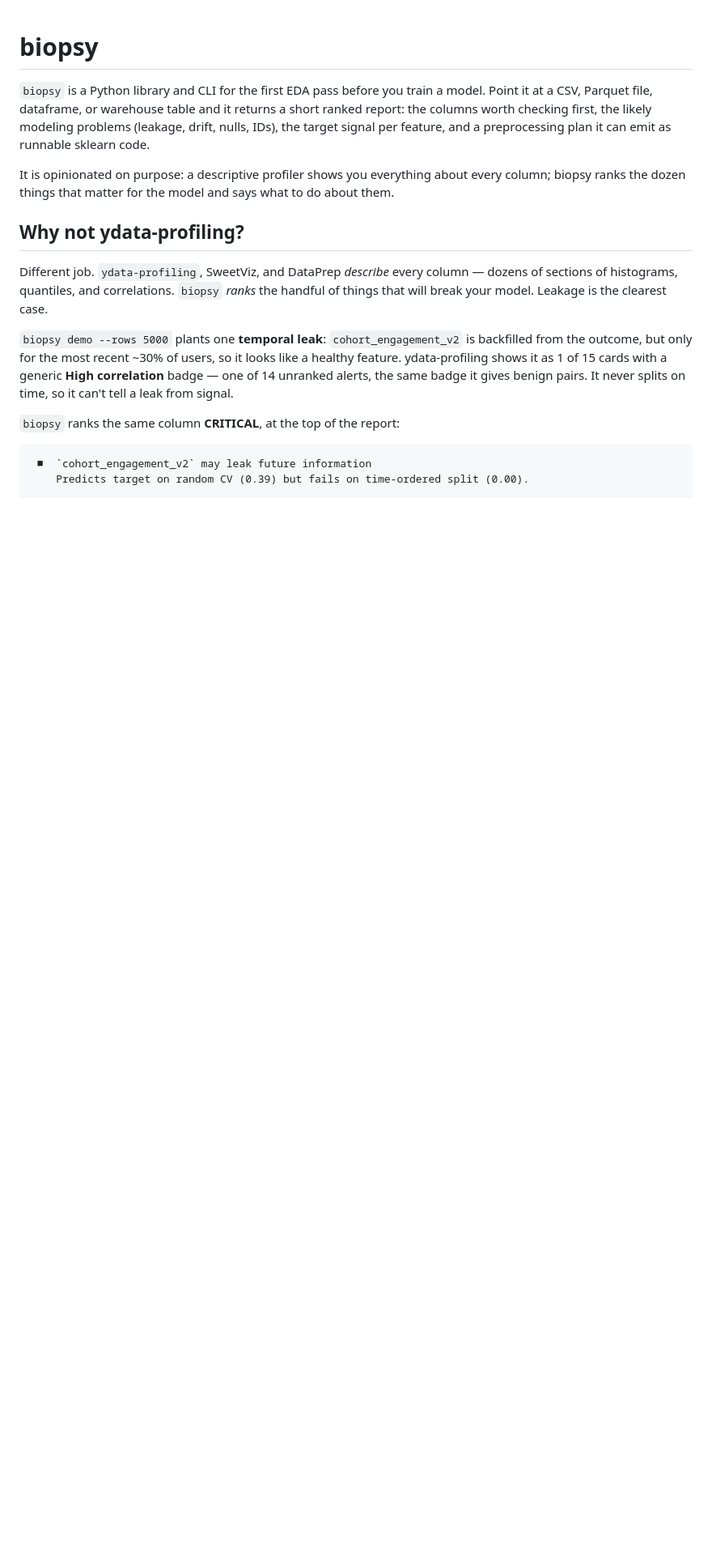
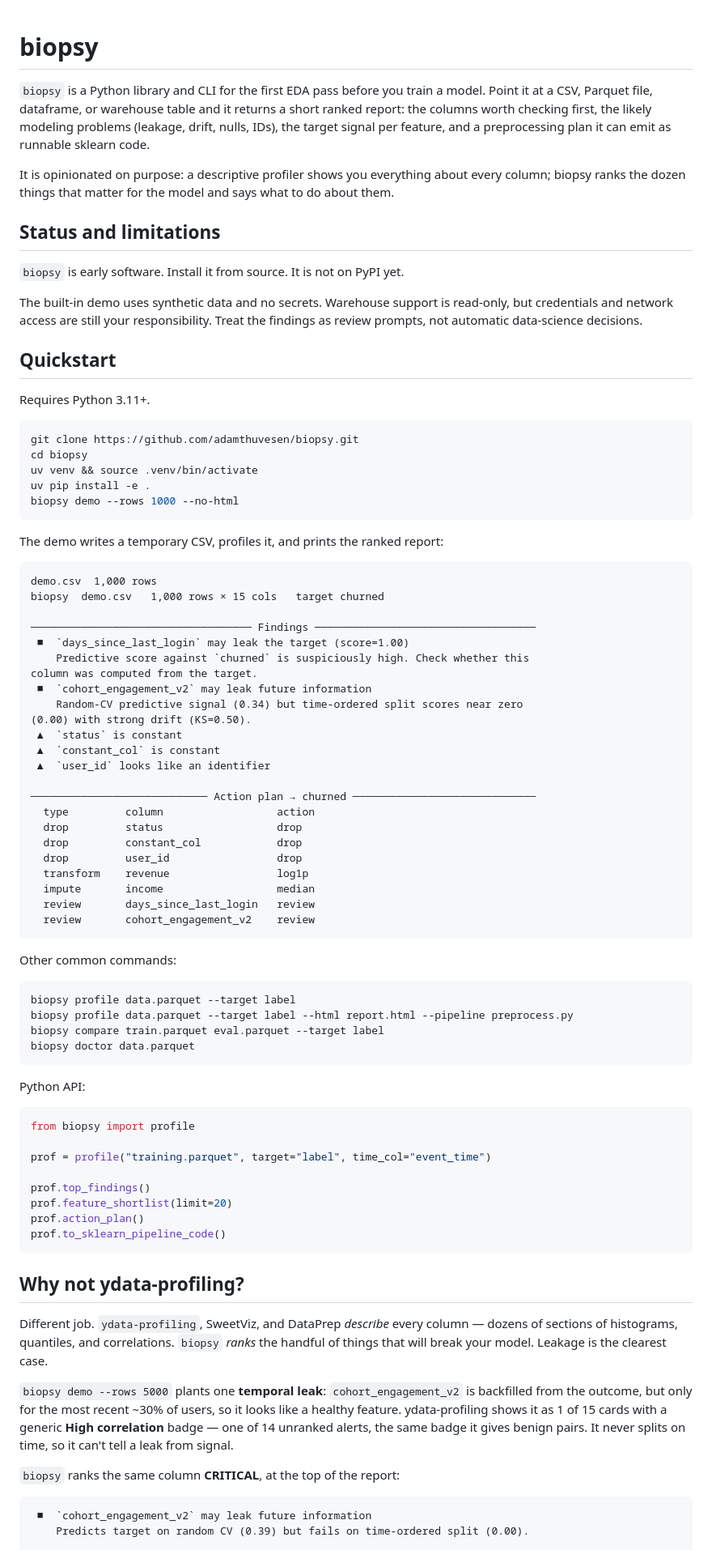
Before and after one commit to adamthuvesen/biopsy, a Markdown page: README.md, the part around one of its changes. Shown at 81% size. GitHub-like rendering; blank space fills up the shorter version.

Commit message:
docs(readme): add quickstart demo evidence (#14)

````diff
--- a/README.md
+++ b/README.md
@@ -9,6 +9,76 @@ and a preprocessing plan it can emit as runnable sklearn code.
 It is opinionated on purpose: a descriptive profiler shows you everything about
 every column; biopsy ranks the dozen things that matter for the model and says
 what to do about them.
+
+## Status and limitations
+
+`biopsy` is early software. Install it from source. It is not on PyPI yet.
+
+The built-in demo uses synthetic data and no secrets. Warehouse support is
+read-only, but credentials and network access are still your responsibility.
+Treat the findings as review prompts, not automatic data-science decisions.
+
+## Quickstart
+
+Requires Python 3.11+.
+
+```bash
+git clone https://github.com/adamthuvesen/biopsy.git
+cd biopsy
+uv venv && source .venv/bin/activate
+uv pip install -e .
+biopsy demo --rows 1000 --no-html
+```
+
+The demo writes a temporary CSV, profiles it, and prints the ranked report:
+
+```text
+demo.csv  1,000 rows
+biopsy  demo.csv   1,000 rows × 15 cols   target churned
+
+─────────────────────────────────── Findings ───────────────────────────────────
+ ■  `days_since_last_login` may leak the target (score=1.00)
+    Predictive score against `churned` is suspiciously high. Check whether this
+column was computed from the target.
+ ■  `cohort_engagement_v2` may leak future information
+    Random-CV predictive signal (0.34) but time-ordered split scores near zero
+(0.00) with strong drift (KS=0.50).
+ ▲  `status` is constant
+ ▲  `constant_col` is constant
+ ▲  `user_id` looks like an identifier
+
+──────────────────────────── Action plan → churned ─────────────────────────────
+  type         column                  action
+  drop         status                  drop
+  drop         constant_col            drop
+  drop         user_id                 drop
+  transform    revenue                 log1p
+  impute       income                  median
+  review       days_since_last_login   review
+  review       cohort_engagement_v2    review
+```
+
+Other common commands:
+
+```bash
+biopsy profile data.parquet --target label
+biopsy profile data.parquet --target label --html report.html --pipeline preprocess.py
+biopsy compare train.parquet eval.parquet --target label
+biopsy doctor data.parquet
+```
+
+Python API:
+
+```python
+from biopsy import profile
+
+prof = profile("training.parquet", target="label", time_col="event_time")
+
+prof.top_findings()
+prof.feature_shortlist(limit=20)
+prof.action_plan()
+prof.to_sklearn_pipeline_code()
+```
 
 ## Why not ydata-profiling?
 
````
Also changed, not shown: other parts of README.md (+1 -30 lines).
